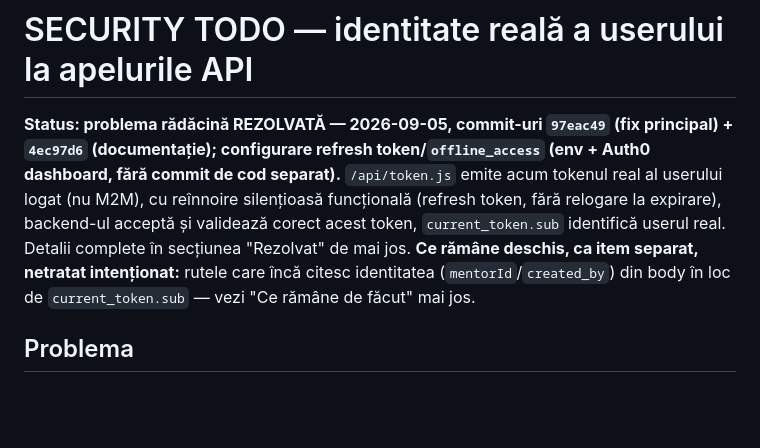
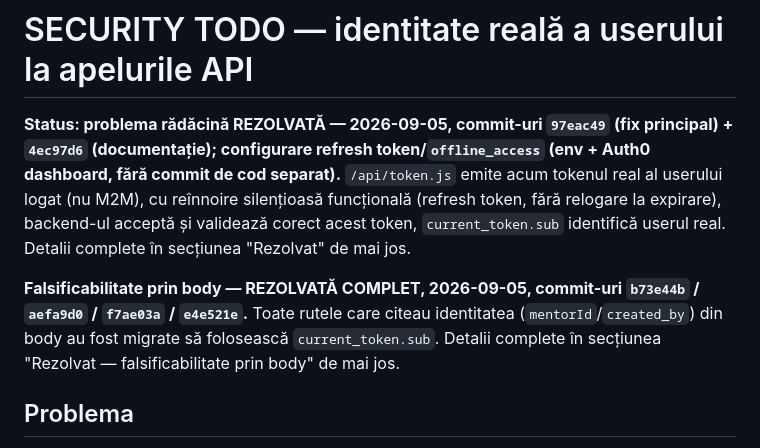
Before and after one commit to teodor-vladconstantin/thinkup, a Markdown page: SECURITY_TODO.md, the part around one of its changes. GitHub-like rendering; blank space fills up the shorter version.

```diff
--- a/SECURITY_TODO.md
+++ b/SECURITY_TODO.md
@@ -1,6 +1,8 @@
 # SECURITY TODO — identitate reală a userului la apelurile API
 
-**Status: problema rădăcină REZOLVATĂ — 2026-09-05, commit-uri `97eac49` (fix principal) + `4ec97d6` (documentație); configurare refresh token/`offline_access` (env + Auth0 dashboard, fără commit de cod separat).** `/api/token.js` emite acum tokenul real al userului logat (nu M2M), cu reînnoire silențioasă funcțională (refresh token, fără relogare la expirare), backend-ul acceptă și validează corect acest token, `current_token.sub` identifică userul real. Detalii complete în secțiunea "Rezolvat" de mai jos. **Ce rămâne deschis, ca item separat, netratat intenționat:** rutele care încă citesc identitatea (`mentorId`/`created_by`) din body în loc de `current_token.sub` — vezi "Ce rămâne de făcut" mai jos.
+**Status: problema rădăcină REZOLVATĂ — 2026-09-05, commit-uri `97eac49` (fix principal) + `4ec97d6` (documentație); configurare refresh token/`offline_access` (env + Auth0 dashboard, fără commit de cod separat).** `/api/token.js` emite acum tokenul real al userului logat (nu M2M), cu reînnoire silențioasă funcțională (refresh token, fără relogare la expirare), backend-ul acceptă și validează corect acest token, `current_token.sub` identifică userul real. Detalii complete în secțiunea "Rezolvat" de mai jos.
+
+**Falsificabilitate prin body — REZOLVATĂ COMPLET, 2026-09-05, commit-uri `b73e44b` / `aefa9d0` / `f7ae03a` / `e4e521e`.** Toate rutele care citeau identitatea (`mentorId`/`created_by`) din body au fost migrate să folosească `current_token.sub`. Detalii complete în secțiunea "Rezolvat — falsificabilitate prin body" de mai jos.
 
 ## Problema
 
```
Also changed, not shown: other parts of SECURITY_TODO.md (+10 -34 lines).
